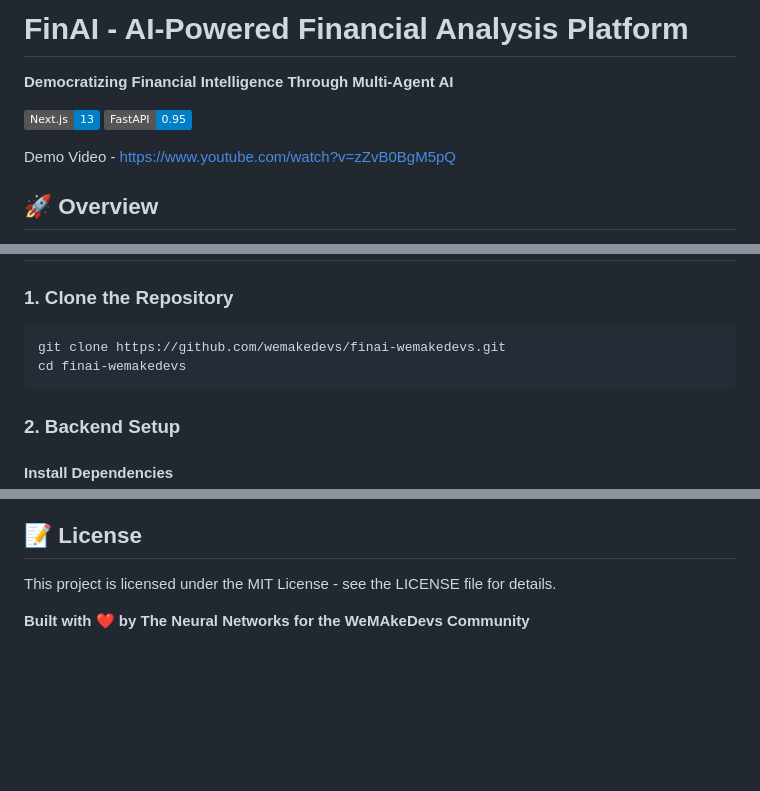
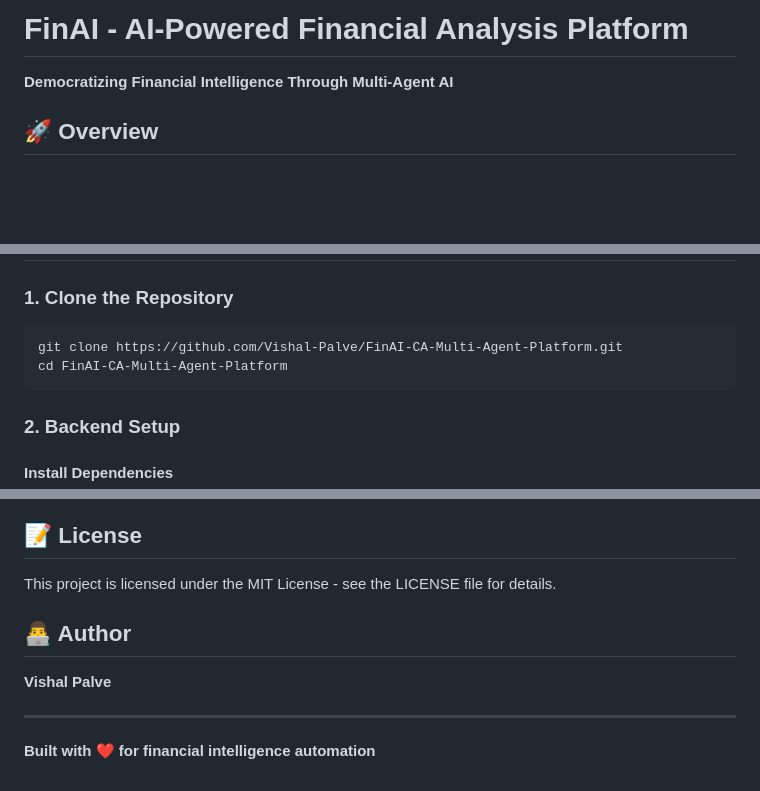
Before and after one commit to Vishal-Palve/FinAI-CA-Multi-Agent-Platform, a Markdown page: README.md, 3 parts joined by grey strips. GitHub-like rendering; badges without logos; blank space fills up the shorter version.

````diff
--- a/README.md
+++ b/README.md
@@ -2,9 +2,6 @@
 
 **Democratizing Financial Intelligence Through Multi-Agent AI**
 
-[![Next.js](https://img.shields.io/badge/Next.js-13-informational?style=flat&logo=nextdotjs)](https://nextjs.org)  [![FastAPI](https://img.shields.io/badge/FastAPI-0.95-informational?style=flat&logo=fastapi)](https://fastapi.tiangolo.com)
-
-Demo Video - https://www.youtube.com/watch?v=zZvB0BgM5pQ
 
 ## 🚀 Overview
 
@@ -90,8 +87,8 @@ All user documents are encrypted and securely stored:
 ### 1. Clone the Repository
 
 ```bash
-git clone https://github.com/wemakedevs/finai-wemakedevs.git
-cd finai-wemakedevs
+git clone https://github.com/Vishal-Palve/FinAI-CA-Multi-Agent-Platform.git
+cd FinAI-CA-Multi-Agent-Platform
 ```
 
 ### 2. Backend Setup
@@ -194,5 +191,10 @@ itr_specialist:
 
 This project is licensed under the MIT License - see the LICENSE file for details.
 
+## 👨‍💻 Author
 
-**Built with ❤️ by The Neural Networks for the WeMAkeDevs Community**
+**Vishal Palve**
+
+---
+
+**Built with ❤️ for financial intelligence automation**
````
